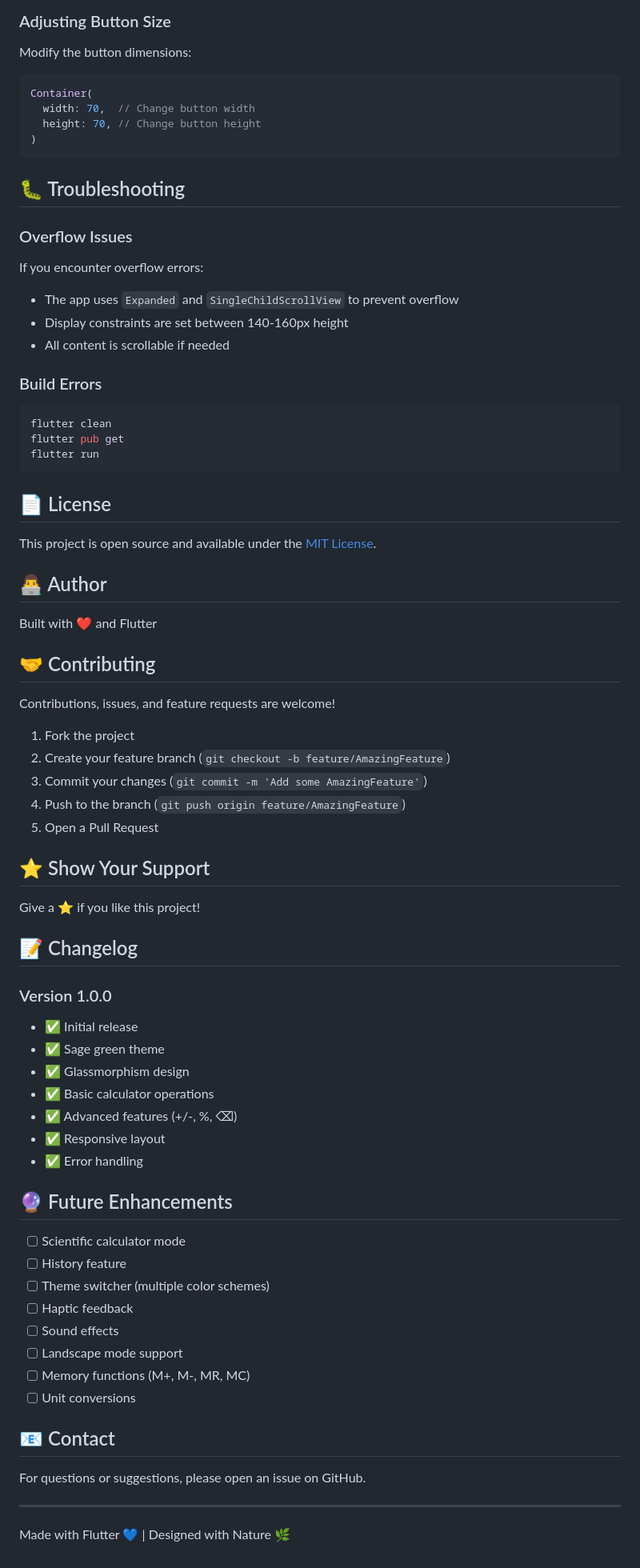
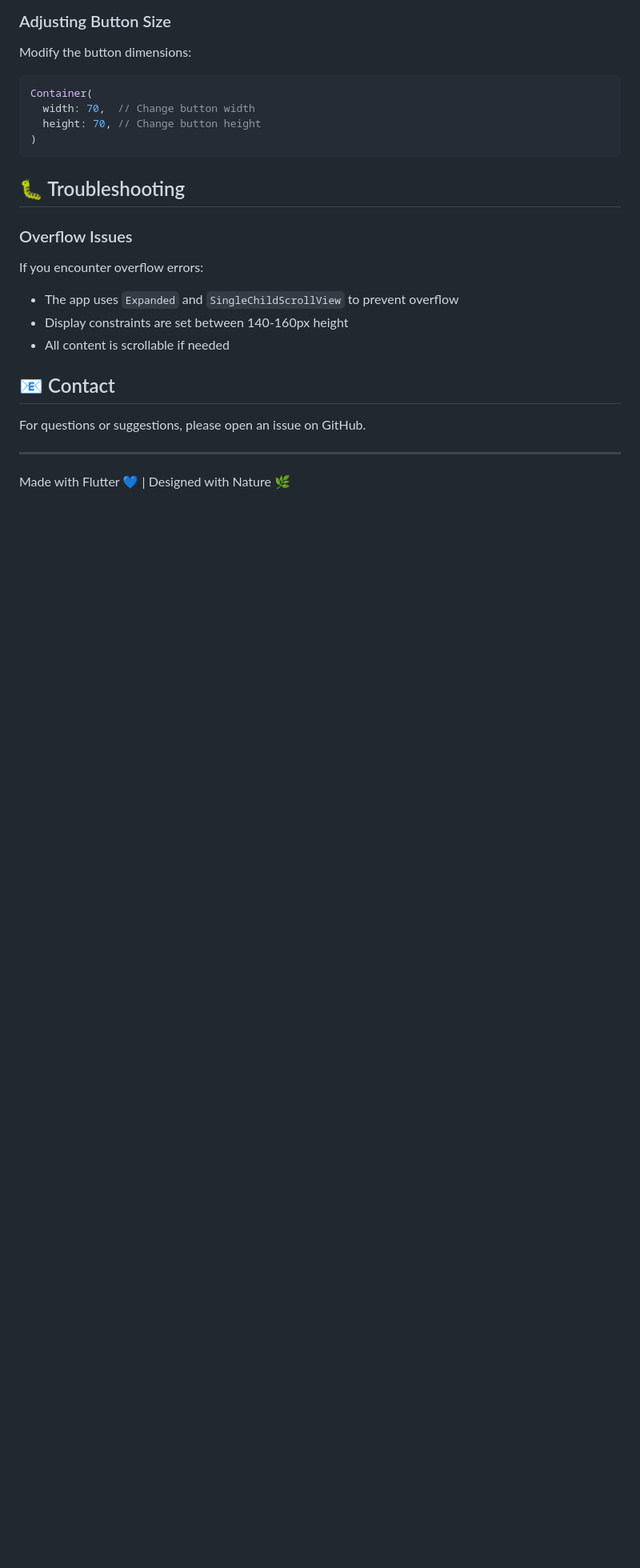
Before and after one commit to kanizadev/p001, a Markdown page: README.md, the part around the change printed below. Shown: that part at 80% size. GitHub-like rendering; blank space fills up the shorter version.

````diff
--- a/README.md
+++ b/README.md
@@ -178,56 +139,6 @@ If you encounter overflow errors:
 - Display constraints are set between 140-160px height
 - All content is scrollable if needed
 
-### Build Errors
-```bash
-flutter clean
-flutter pub get
-flutter run
-```
-
-## 📄 License
-
-This project is open source and available under the [MIT License](LICENSE).
-
-## 👨‍💻 Author
-
-Built with ❤️ and Flutter
-
-## 🤝 Contributing
-
-Contributions, issues, and feature requests are welcome!
-
-1. Fork the project
-2. Create your feature branch (`git checkout -b feature/AmazingFeature`)
-3. Commit your changes (`git commit -m 'Add some AmazingFeature'`)
-4. Push to the branch (`git push origin feature/AmazingFeature`)
-5. Open a Pull Request
-
-## ⭐ Show Your Support
-
-Give a ⭐️ if you like this project!
-
-## 📝 Changelog
-
-### Version 1.0.0
-- ✅ Initial release
-- ✅ Sage green theme
-- ✅ Glassmorphism design
-- ✅ Basic calculator operations
-- ✅ Advanced features (+/-, %, ⌫)
-- ✅ Responsive layout
-- ✅ Error handling
-
-## 🔮 Future Enhancements
-
-- [ ] Scientific calculator mode
-- [ ] History feature
-- [ ] Theme switcher (multiple color schemes)
-- [ ] Haptic feedback
-- [ ] Sound effects
-- [ ] Landscape mode support
-- [ ] Memory functions (M+, M-, MR, MC)
-- [ ] Unit conversions
 
 ## 📧 Contact
 
````
Also changed, not shown: other parts of README.md (+0 -39 lines).
